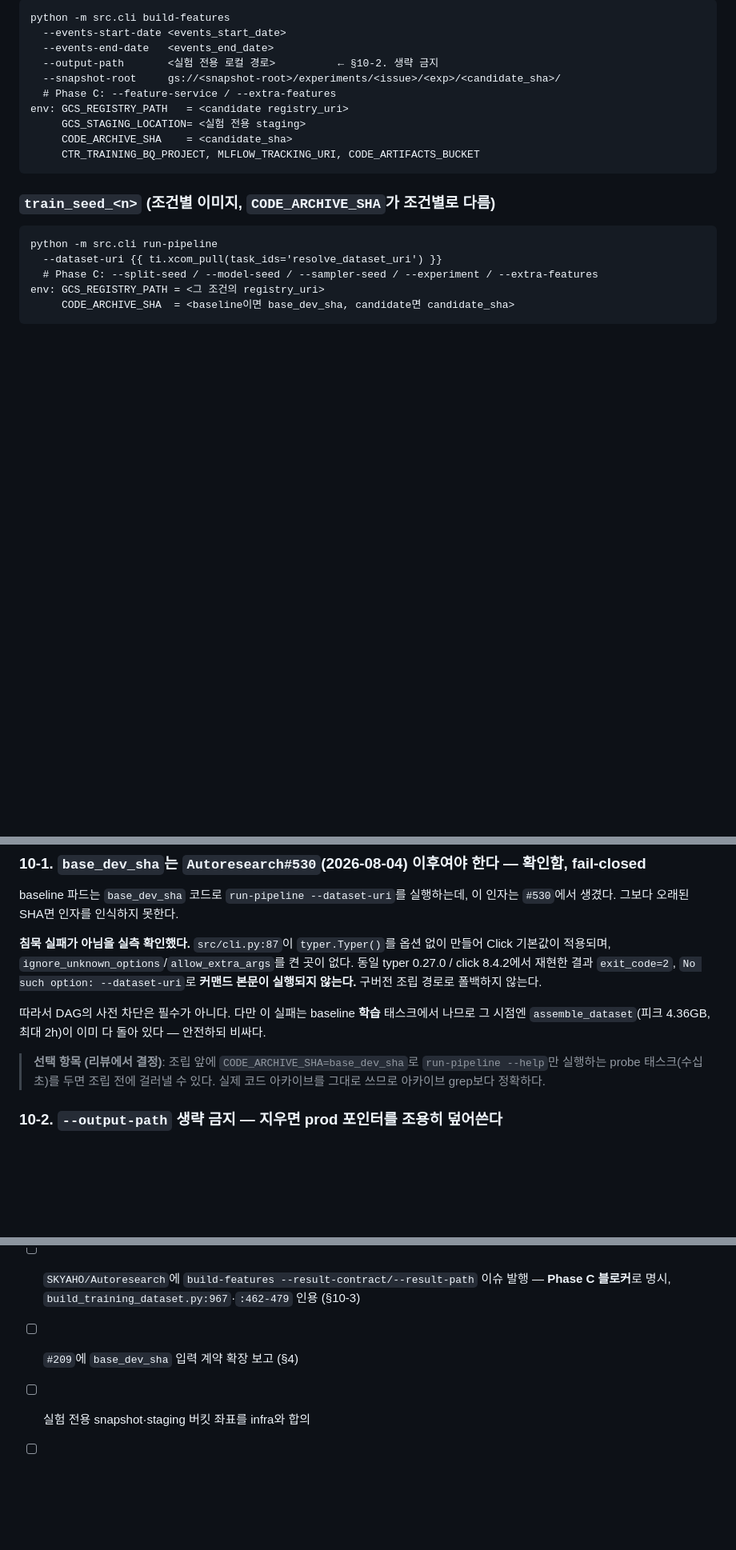
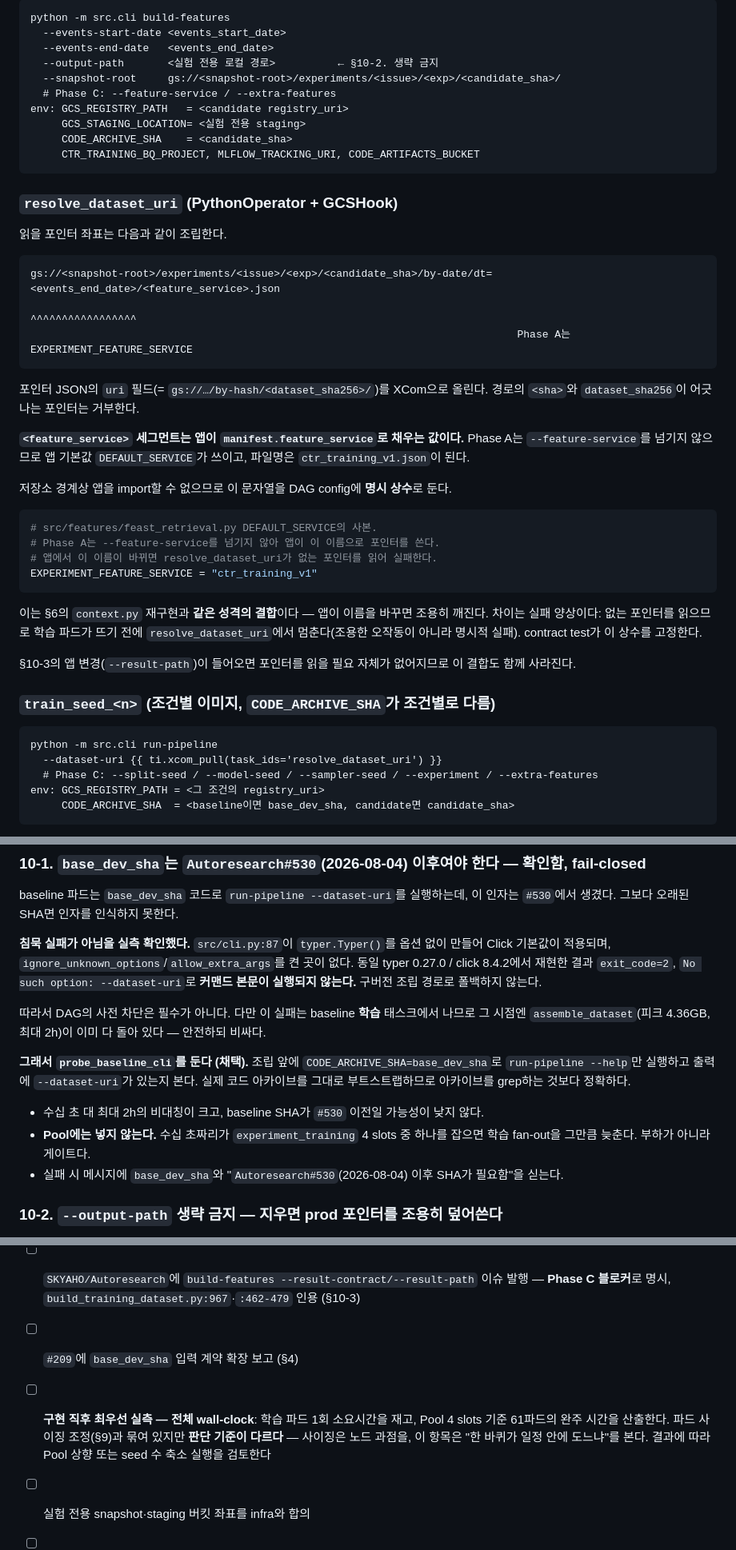
Before and after one commit to SKYAHO/Autoresearch-airflow, a Markdown page: docs/specs/2026-08-06-experiment-offline-training-dag.md, 3 parts joined by grey strips. Shown at 80% size. Rendered like a GitHub page; blank space fills up the shorter version.

Commit message:
docs: 스펙 리뷰 반영 — 포인터 상수·probe 채택·wall-clock 실측 (#209)
- resolve_dataset_uri의 by-date 포인터 경로 조립을 §7에 명시하고,
  DEFAULT_SERVICE 사본을 EXPERIMENT_FEATURE_SERVICE 상수로 고정합니다
- probe_baseline_cli를 선택에서 채택으로 올리고 Pool 제외를 명시합니다
- 전체 wall-clock 실측을 §13 최우선 후속 항목으로 분리합니다
  (파드 사이징 조정과 판단 기준이 다릅니다)

Co-Authored-By: Claude Opus 5 (1M context) <noreply@anthropic.com>

````diff
--- a/docs/specs/2026-08-06-experiment-offline-training-dag.md
+++ b/docs/specs/2026-08-06-experiment-offline-training-dag.md
@@ -162,6 +162,39 @@ env: GCS_REGISTRY_PATH   = <candidate registry_uri>
      CTR_TRAINING_BQ_PROJECT, MLFLOW_TRACKING_URI, CODE_ARTIFACTS_BUCKET
 ```
 
+### `resolve_dataset_uri` (PythonOperator + GCSHook)
+
+읽을 포인터 좌표는 다음과 같이 조립한다.
+
+```
+gs://<snapshot-root>/experiments/<issue>/<exp>/<candidate_sha>/by-date/dt=<events_end_date>/<feature_service>.json
+                                                                                             ^^^^^^^^^^^^^^^^^
+                                                                              Phase A는 EXPERIMENT_FEATURE_SERVICE
+```
+
+포인터 JSON의 `uri` 필드(= `gs://…/by-hash/<dataset_sha256>/`)를 XCom으로 올린다.
+경로의 `<sha>`와 `dataset_sha256`이 어긋나는 포인터는 거부한다.
+
+**`<feature_service>` 세그먼트는 앱이 `manifest.feature_service`로 채우는 값이다.** Phase A는
+`--feature-service`를 넘기지 않으므로 앱 기본값 `DEFAULT_SERVICE`가 쓰이고, 파일명은
+`ctr_training_v1.json`이 된다.
+
+저장소 경계상 앱을 import할 수 없으므로 이 문자열을 DAG config에 **명시 상수**로 둔다.
+
+```python
+# src/features/feast_retrieval.py DEFAULT_SERVICE의 사본.
+# Phase A는 --feature-service를 넘기지 않아 앱이 이 이름으로 포인터를 쓴다.
+# 앱에서 이 이름이 바뀌면 resolve_dataset_uri가 없는 포인터를 읽어 실패한다.
+EXPERIMENT_FEATURE_SERVICE = "ctr_training_v1"
+```
+
+이는 §6의 `context.py` 재구현과 **같은 성격의 결합**이다 — 앱이 이름을 바꾸면 조용히 깨진다.
+차이는 실패 양상이다: 없는 포인터를 읽으므로 학습 파드가 뜨기 전에 `resolve_dataset_uri`에서
+멈춘다(조용한 오작동이 아니라 명시적 실패). contract test가 이 상수를 고정한다.
+
+§10-3의 앱 변경(`--result-path`)이 들어오면 포인터를 읽을 필요 자체가 없어지므로 이 결합도
+함께 사라진다.
+
 ### `train_seed_<n>` (조건별 이미지, `CODE_ARCHIVE_SHA`가 조건별로 다름)
 
 ```
@@ -228,9 +265,14 @@ typer 0.27.0 / click 8.4.2에서 재현한 결과 `exit_code=2`, `No such option
 따라서 DAG의 사전 차단은 필수가 아니다. 다만 이 실패는 baseline **학습** 태스크에서 나므로
 그 시점엔 `assemble_dataset`(피크 4.36GB, 최대 2h)이 이미 다 돌아 있다 — 안전하되 비싸다.
 
-> **선택 항목 (리뷰에서 결정)**: 조립 앞에 `CODE_ARCHIVE_SHA=base_dev_sha`로
-> `run-pipeline --help`만 실행하는 probe 태스크(수십 초)를 두면 조립 전에 걸러낼 수 있다.
-> 실제 코드 아카이브를 그대로 쓰므로 아카이브 grep보다 정확하다.
+**그래서 `probe_baseline_cli`를 둔다 (채택).** 조립 앞에 `CODE_ARCHIVE_SHA=base_dev_sha`로
+`run-pipeline --help`만 실행하고 출력에 `--dataset-uri`가 있는지 본다. 실제 코드 아카이브를
+그대로 부트스트랩하므로 아카이브를 grep하는 것보다 정확하다.
+
+- 수십 초 대 최대 2h의 비대칭이 크고, baseline SHA가 `#530` 이전일 가능성이 낮지 않다.
+- **Pool에는 넣지 않는다.** 수십 초짜리가 `experiment_training` 4 slots 중 하나를 잡으면
+  학습 fan-out을 그만큼 늦춘다. 부하가 아니라 게이트다.
+- 실패 시 메시지에 `base_dev_sha`와 "`Autoresearch#530`(2026-08-04) 이후 SHA가 필요함"을 싣는다.
 
 ### 10-2. `--output-path` 생략 금지 — 지우면 prod 포인터를 조용히 덮어쓴다
 
@@ -305,6 +348,10 @@ git diff --check
 - [ ] `SKYAHO/Autoresearch`에 `build-features --result-contract/--result-path` 이슈 발행 —
       **Phase C 블로커**로 명시, `build_training_dataset.py:967`·`:462-479` 인용 (§10-3)
 - [ ] `#209`에 `base_dev_sha` 입력 계약 확장 보고 (§4)
+- [ ] **구현 직후 최우선 실측 — 전체 wall-clock**: 학습 파드 1회 소요시간을 재고, Pool 4 slots
+      기준 61파드의 완주 시간을 산출한다. 파드 사이징 조정(§9)과 묶여 있지만 **판단 기준이
+      다르다** — 사이징은 노드 과점을, 이 항목은 "한 바퀴가 일정 안에 도느냐"를 본다.
+      결과에 따라 Pool 상향 또는 seed 수 축소 실행을 검토한다
 - [ ] 실험 전용 snapshot·staging 버킷 좌표를 infra와 합의
 - [ ] Phase B: 결과 payload·callback (`Autoresearch#552` 머지 후)
 - [ ] Phase C: seed 주입·FeatureService·`--extra-features` (D-1 승인 후)
````
Also changed, not shown: other parts of docs/specs/2026-08-06-experiment-offline-training-dag.md (+6 -1 lines).
